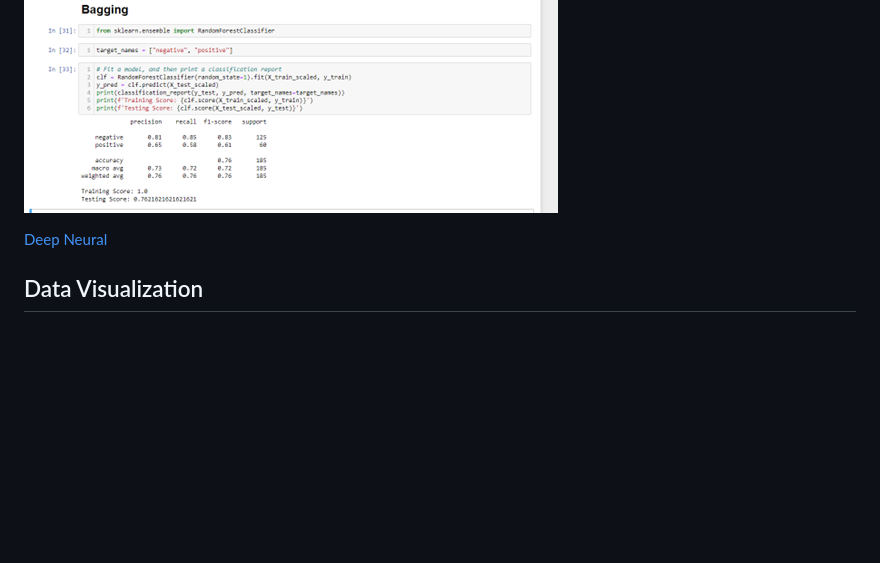
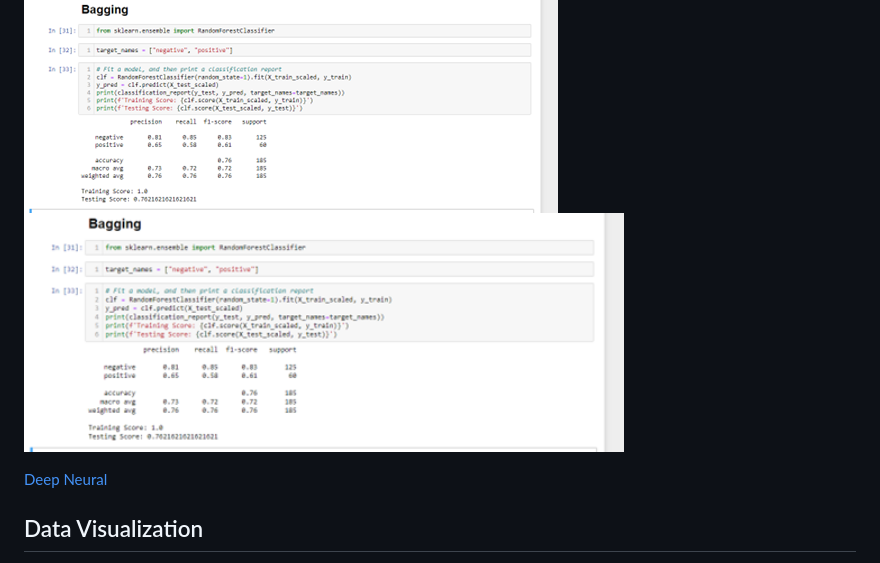
Before and after one commit to jenny0741/final_project, a Markdown page: README.md, the part around the change. Rendered like a GitHub page; blank space fills up the shorter version.

```diff
--- a/README.md
+++ b/README.md
@@ -82,6 +82,7 @@ _Source_ https://archive.ics.uci.edu/ml/datasets/heart+disease
  [Classification Matrix link](Resources/classification_matrix.png)
 
  ![Bagging link](https://github.com/jenny0741/final_project/blob/main/Resources/bagging.png)
+ <img src="Resources/bagging.png" width=600 height=300>
 
  [Deep Neural](Resources/neural.png)
 
```
